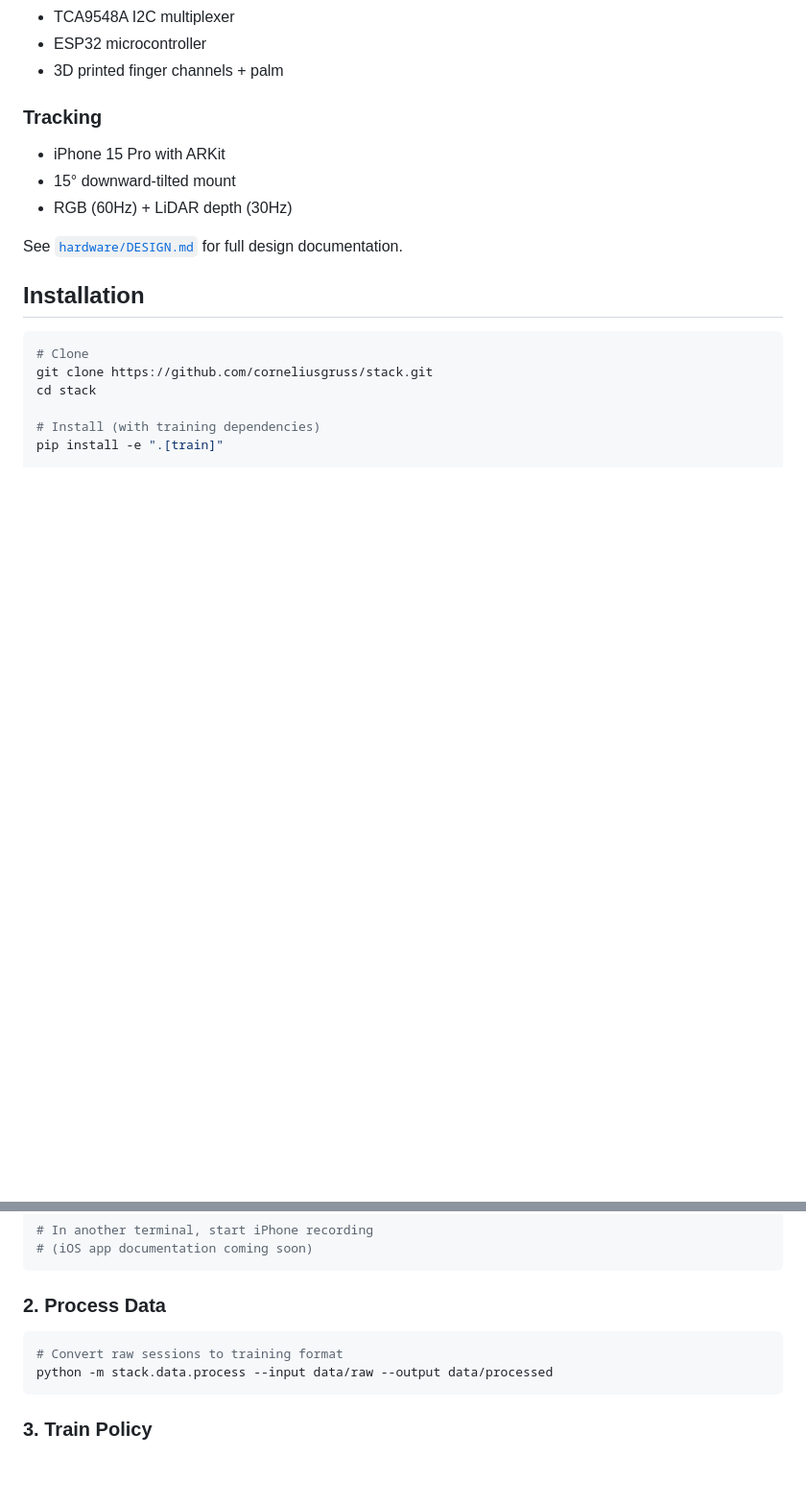
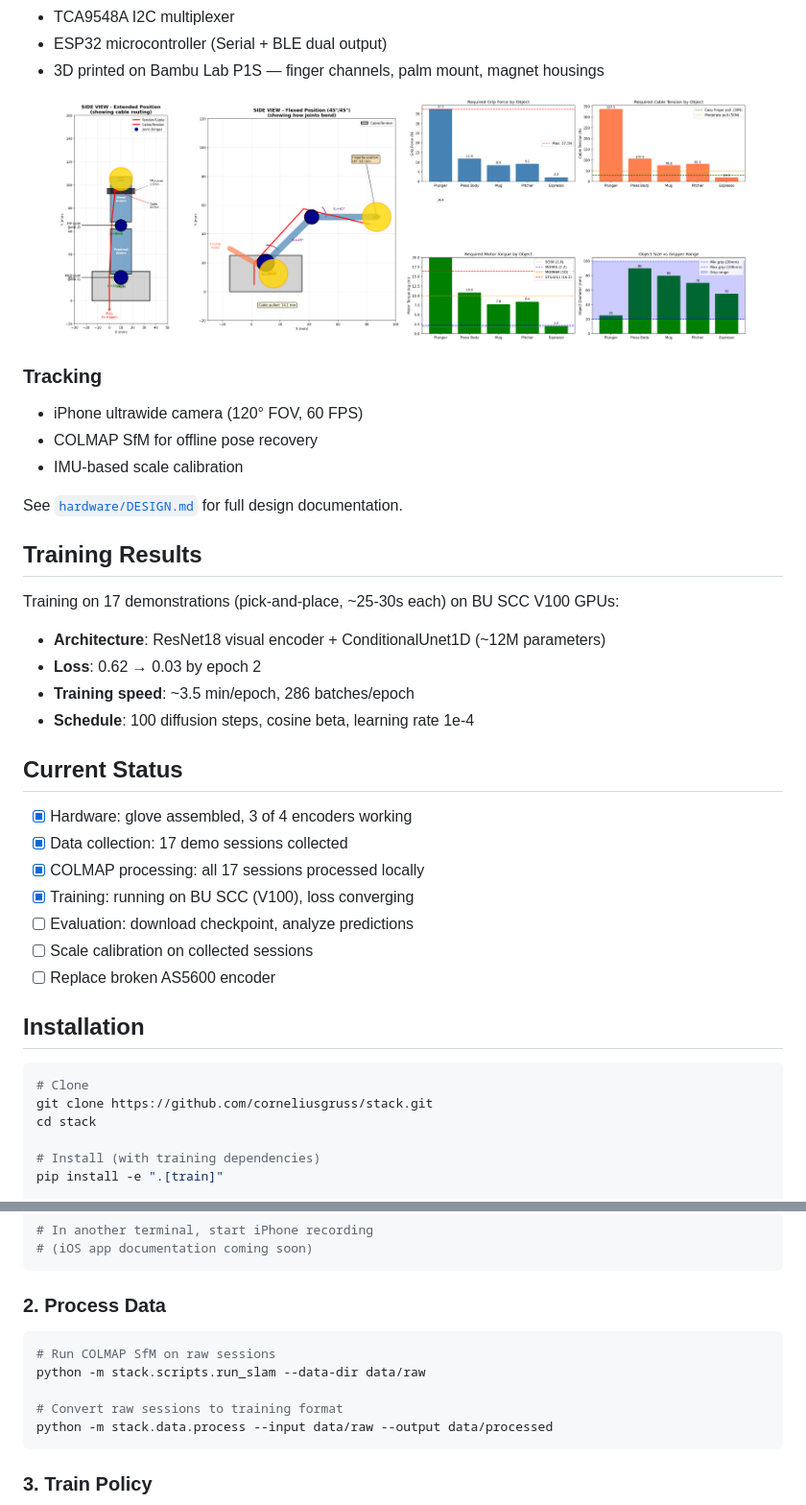
Before and after one commit to corneliusgruss/stack, a Markdown page: README.md, 2 parts joined by grey strips. Shown at 96% size. GitHub-like rendering; blank space fills up the shorter version.

````diff
--- a/README.md
+++ b/README.md
@@ -65,13 +77,37 @@ This is richer than UMI (7D pose + 1D width = 8D) and enables learning more dext
 - TCA9548A I2C multiplexer
-- ESP32 microcontroller
-- 3D printed finger channels + palm
+- ESP32 microcontroller (Serial + BLE dual output)
+- 3D printed on Bambu Lab P1S — finger channels, palm mount, magnet housings
+
+<p align="center">
+  <img src="hardware/docs/finger_detailed_sketch.png" width="45%" alt="Finger mechanism design"/>
+  <img src="hardware/docs/design_validation.png" width="45%" alt="Design validation"/>
+</p>
 
 ### Tracking
-- iPhone 15 Pro with ARKit
-- 15° downward-tilted mount
-- RGB (60Hz) + LiDAR depth (30Hz)
+- iPhone ultrawide camera (120° FOV, 60 FPS)
+- COLMAP SfM for offline pose recovery
+- IMU-based scale calibration
 
 See [`hardware/DESIGN.md`](hardware/DESIGN.md) for full design documentation.
+
+## Training Results
+
+Training on 17 demonstrations (pick-and-place, ~25-30s each) on BU SCC V100 GPUs:
+
+- **Architecture**: ResNet18 visual encoder + ConditionalUnet1D (~12M parameters)
+- **Loss**: 0.62 → 0.03 by epoch 2
+- **Training speed**: ~3.5 min/epoch, 286 batches/epoch
+- **Schedule**: 100 diffusion steps, cosine beta, learning rate 1e-4
+
+## Current Status
+
+- [x] Hardware: glove assembled, 3 of 4 encoders working
+- [x] Data collection: 17 demo sessions collected
+- [x] COLMAP processing: all 17 sessions processed locally
+- [x] Training: running on BU SCC (V100), loss converging
+- [ ] Evaluation: download checkpoint, analyze predictions
+- [ ] Scale calibration on collected sessions
+- [ ] Replace broken AS5600 encoder
 
 ## Installation
 
@@ -110,6 +146,9 @@ stack-collect --session demo_01
 ### 2. Process Data
 
 ```bash
+# Run COLMAP SfM on raw sessions
+python -m stack.scripts.run_slam --data-dir data/raw
+
 # Convert raw sessions to training format
 python -m stack.data.process --input data/raw --output data/processed
 ```
````
Also changed, not shown: other parts of README.md (+38 -24 lines).
